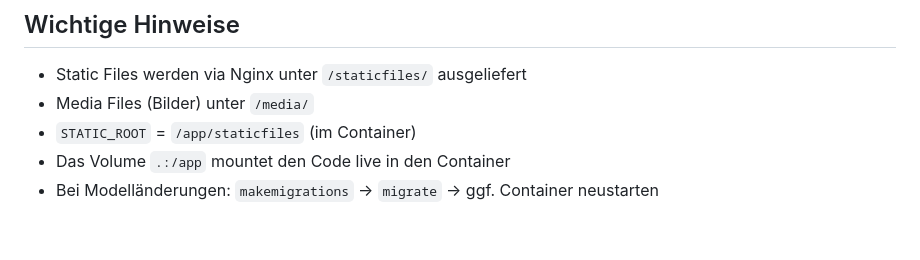
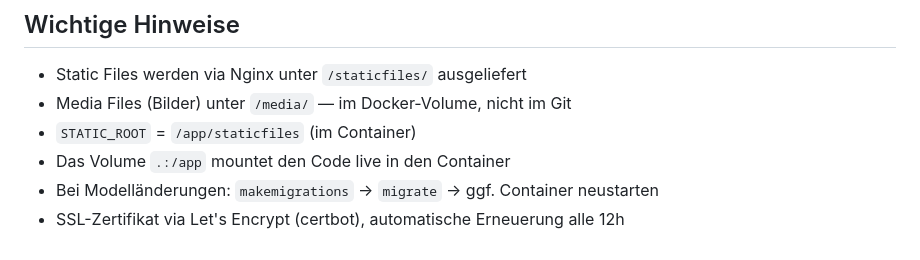
Before and after one commit to spa1teN/website, a Markdown page: CLAUDE.md, the part around one of its changes. Drawn GitHub-style.

```diff
--- a/CLAUDE.md
+++ b/CLAUDE.md
@@ -108,7 +142,8 @@ website/
 
 ## Wichtige Hinweise
 - Static Files werden via Nginx unter `/staticfiles/` ausgeliefert
-- Media Files (Bilder) unter `/media/`
+- Media Files (Bilder) unter `/media/` — im Docker-Volume, nicht im Git
 - `STATIC_ROOT` = `/app/staticfiles` (im Container)
 - Das Volume `.:/app` mountet den Code live in den Container
 - Bei Modelländerungen: `makemigrations` → `migrate` → ggf. Container neustarten
+- SSL-Zertifikat via Let's Encrypt (certbot), automatische Erneuerung alle 12h
```
Also changed, not shown: other parts of CLAUDE.md (+43 -9 lines).
